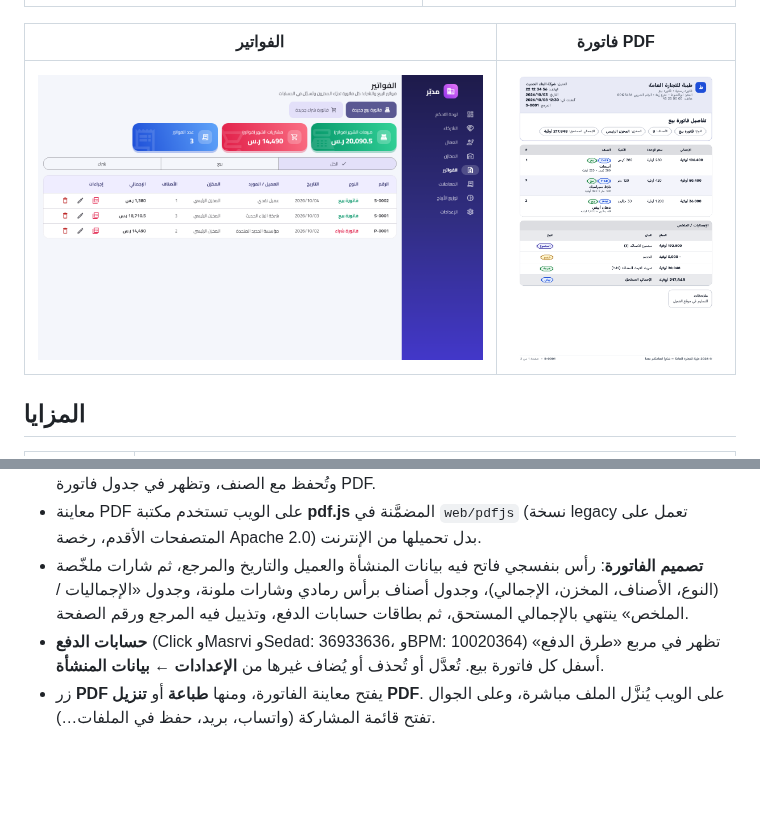
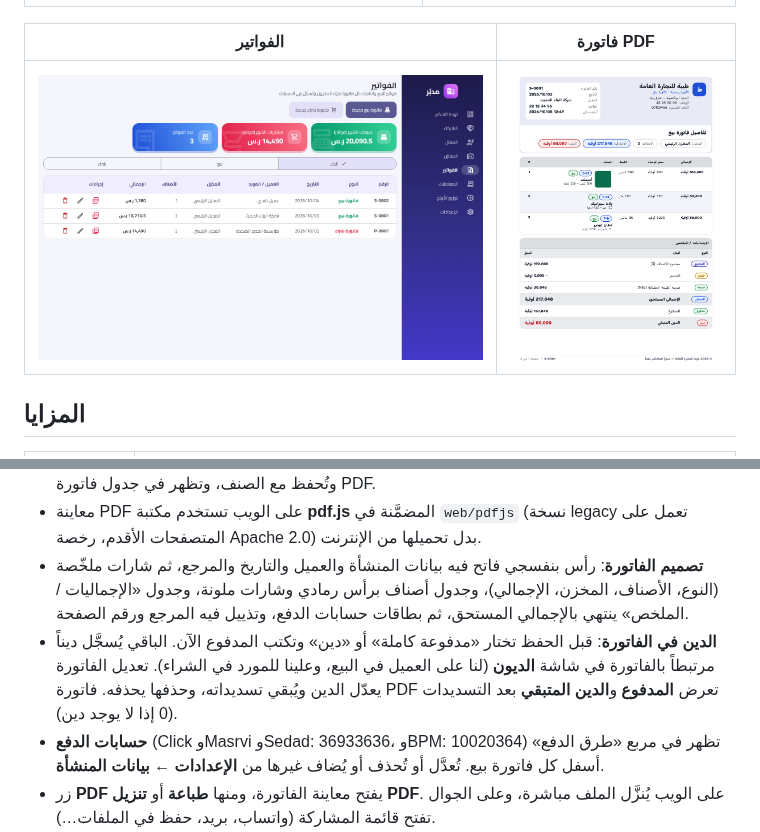
Before and after one commit to Ahmedtalb872/Medaba, a Markdown page: README.md, 2 parts joined by grey strips. Drawn GitHub-style; pictures changed too: docs/screenshots/invoice-pdf.png; blank space fills up the shorter version.

```diff
--- a/README.md
+++ b/README.md
@@ -74,6 +74,7 @@
   وتظهر في جدول فاتورة PDF.
 - معاينة PDF على الويب تستخدم مكتبة **pdf.js** المضمَّنة في `web/pdfjs` (نسخة legacy تعمل على المتصفحات الأقدم، رخصة Apache 2.0) بدل تحميلها من الإنترنت.
 - **تصميم الفاتورة**: رأس بنفسجي فاتح فيه بيانات المنشأة والعميل والتاريخ والمرجع، ثم شارات ملخّصة (النوع، الأصناف، المخزن، الإجمالي)، وجدول أصناف برأس رمادي وشارات ملونة، وجدول «الإجماليات / الملخص» ينتهي بالإجمالي المستحق، ثم بطاقات حسابات الدفع، وتذييل فيه المرجع ورقم الصفحة.
+- **الدين في الفاتورة**: قبل الحفظ تختار «مدفوعة كاملة» أو «دين» وتكتب المدفوع الآن. الباقي يُسجَّل ديناً مرتبطاً بالفاتورة في شاشة **الديون** (لنا على العميل في البيع، وعلينا للمورد في الشراء). تعديل الفاتورة يعدّل الدين ويُبقي تسديداته، وحذفها يحذفه. فاتورة PDF تعرض **المدفوع** و**الدين المتبقي** بعد التسديدات (0 إذا لا يوجد دين).
 - **حسابات الدفع** (Click وMasrvi وSedad: 36933636، وBPM: 10020364) تظهر في مربع «طرق الدفع» أسفل كل فاتورة بيع. تُعدَّل أو تُحذف أو يُضاف غيرها من **الإعدادات ← بيانات المنشأة**.
 - زر **PDF** يفتح معاينة الفاتورة، ومنها **طباعة** أو **تنزيل PDF**. على الويب يُنزَّل الملف مباشرة،
   وعلى الجوال تفتح قائمة المشاركة (واتساب، بريد، حفظ في الملفات…).
```
Also changed, not shown: 8 other files.
